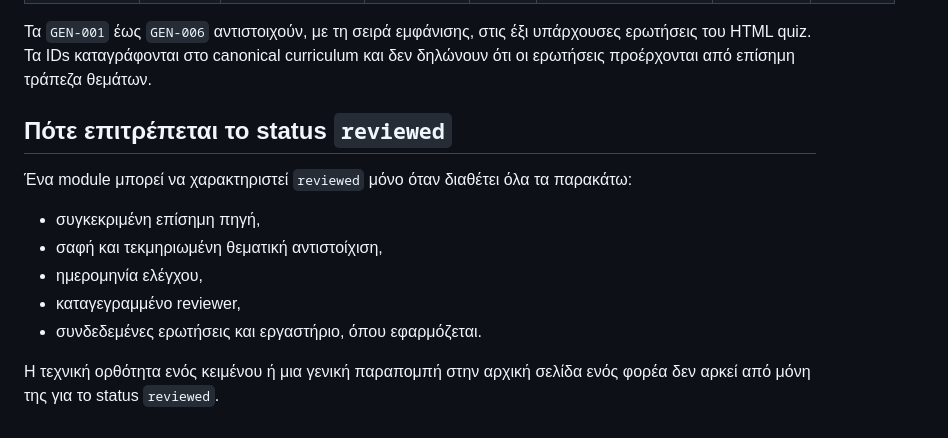
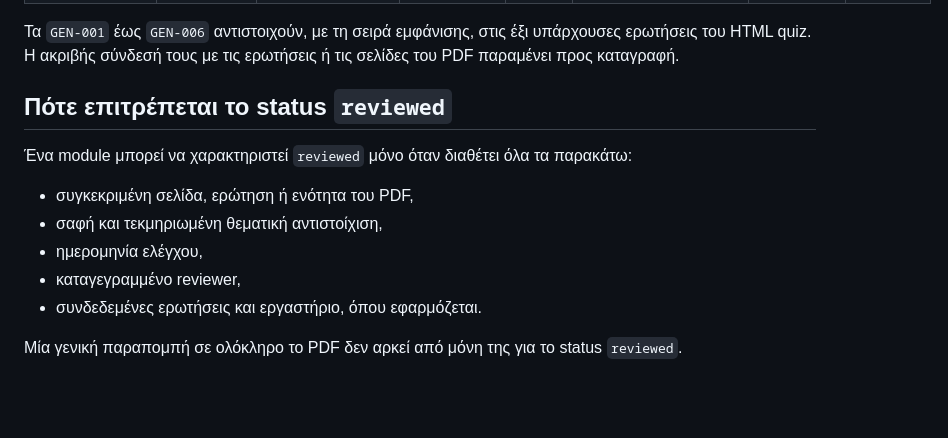
Before and after one commit to mmark76/Certification-in-Network-and-Telecommunications-Technology, a Markdown page: docs/TRACEABILITY_MATRIX.md, the part around one of its changes. GitHub-like rendering; blank space fills up the shorter version.

Commit message:
Reframe traceability around the PDF source

```diff
--- a/docs/TRACEABILITY_MATRIX.md
+++ b/docs/TRACEABILITY_MATRIX.md
@@ -29,19 +30,18 @@
 
 Τα `GEN-001` έως `GEN-006` αντιστοιχούν, με τη σειρά εμφάνισης, στις έξι
-υπάρχουσες ερωτήσεις του HTML quiz. Τα IDs καταγράφονται στο canonical
-curriculum και δεν δηλώνουν ότι οι ερωτήσεις προέρχονται από επίσημη τράπεζα
-θεμάτων.
+υπάρχουσες ερωτήσεις του HTML quiz. Η ακριβής σύνδεσή τους με τις ερωτήσεις ή
+τις σελίδες του PDF παραμένει προς καταγραφή.
 
 ## Πότε επιτρέπεται το status `reviewed`
 
 Ένα module μπορεί να χαρακτηριστεί `reviewed` μόνο όταν διαθέτει όλα τα
 παρακάτω:
 
-- συγκεκριμένη επίσημη πηγή,
+- συγκεκριμένη σελίδα, ερώτηση ή ενότητα του PDF,
 - σαφή και τεκμηριωμένη θεματική αντιστοίχιση,
 - ημερομηνία ελέγχου,
 - καταγεγραμμένο reviewer,
 - συνδεδεμένες ερωτήσεις και εργαστήριο, όπου εφαρμόζεται.
 
-Η τεχνική ορθότητα ενός κειμένου ή μια γενική παραπομπή στην αρχική σελίδα
-ενός φορέα δεν αρκεί από μόνη της για το status `reviewed`.
+Μία γενική παραπομπή σε ολόκληρο το PDF δεν αρκεί από μόνη της για το status
+`reviewed`.
```
Also changed, not shown: other parts of docs/TRACEABILITY_MATRIX.md (+21 -20 lines).
